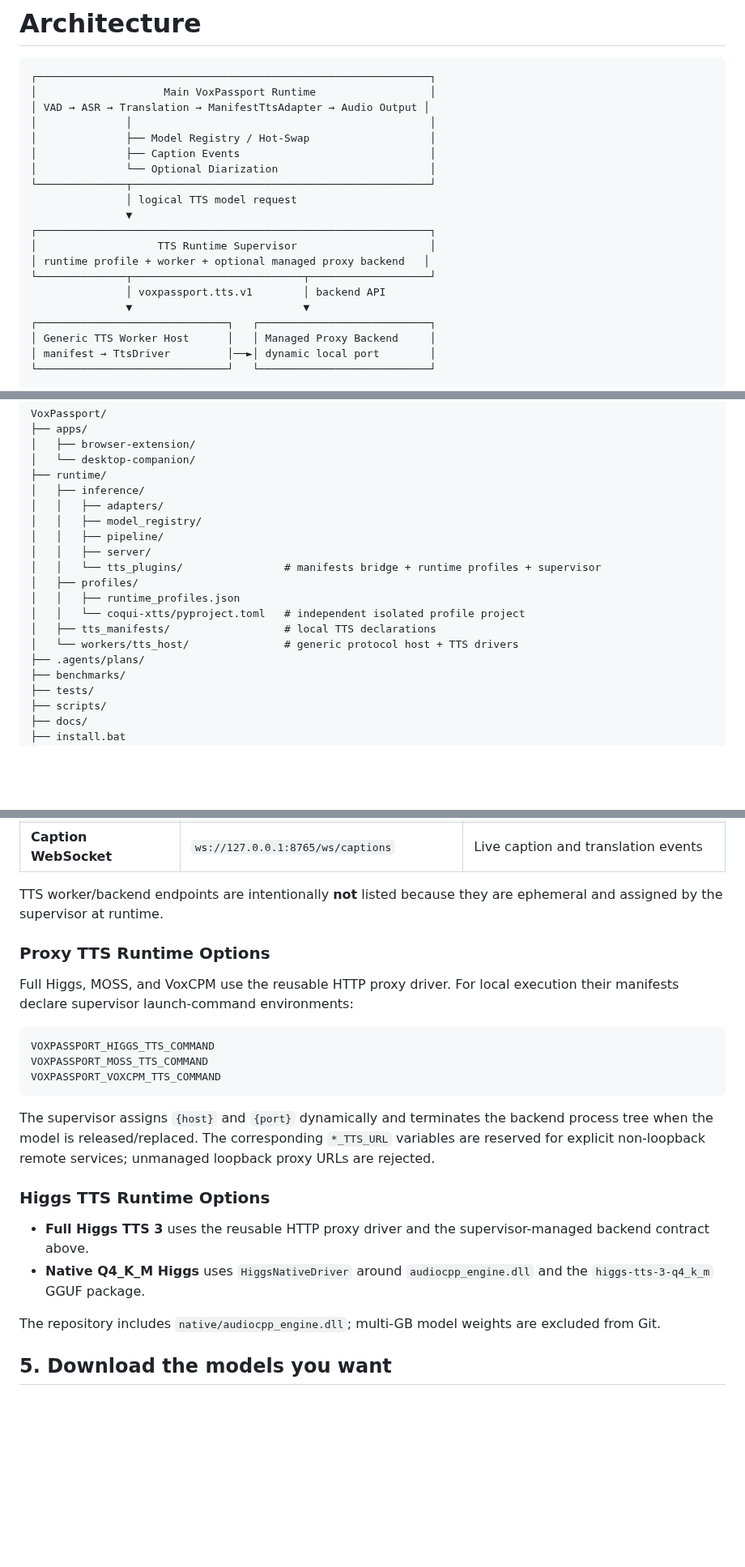
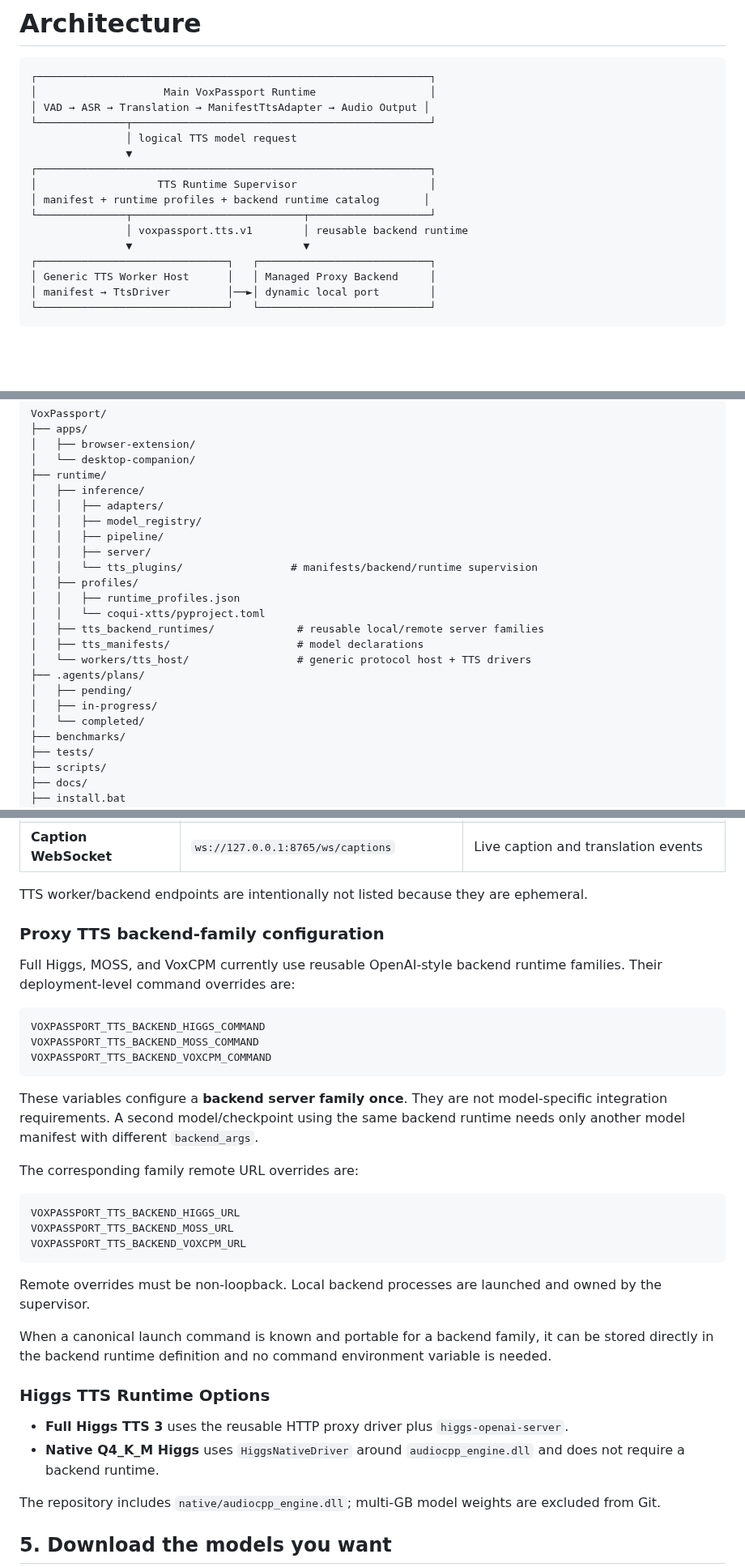
Before and after one commit to tuckthomas/VoxPassport, a Markdown page: README.md, 3 parts joined by grey strips. Shown at 81% size. Drawn GitHub-style; blank space fills up the shorter version.

````diff
--- a/README.md
+++ b/README.md
@@ -246,18 +285,14 @@ Higher-memory systems can adopt more aggressive residency after it is measured s
 ┌──────────────────────────────────────────────────────────────┐
 │                    Main VoxPassport Runtime                  │
 │ VAD → ASR → Translation → ManifestTtsAdapter → Audio Output │
-│              │                                               │
-│              ├── Model Registry / Hot-Swap                   │
-│              ├── Caption Events                              │
-│              └── Optional Diarization                        │
 └──────────────┬───────────────────────────────────────────────┘
                │ logical TTS model request
                ▼
 ┌──────────────────────────────────────────────────────────────┐
 │                   TTS Runtime Supervisor                     │
-│ runtime profile + worker + optional managed proxy backend   │
+│ manifest + runtime profiles + backend runtime catalog       │
 └──────────────┬───────────────────────────┬───────────────────┘
-               │ voxpassport.tts.v1        │ backend API
+               │ voxpassport.tts.v1        │ reusable backend runtime
                ▼                           ▼
 ┌──────────────────────────────┐   ┌───────────────────────────┐
 │ Generic TTS Worker Host      │   │ Managed Proxy Backend     │
@@ -282,13 +317,17 @@ VoxPassport/
 │   │   ├── model_registry/
 │   │   ├── pipeline/
 │   │   ├── server/
-│   │   └── tts_plugins/                # manifests bridge + runtime profiles + supervisor
+│   │   └── tts_plugins/                 # manifests/backend/runtime supervision
 │   ├── profiles/
 │   │   ├── runtime_profiles.json
-│   │   └── coqui-xtts/pyproject.toml   # independent isolated profile project
-│   ├── tts_manifests/                  # local TTS declarations
-│   └── workers/tts_host/               # generic protocol host + TTS drivers
+│   │   └── coqui-xtts/pyproject.toml
+│   ├── tts_backend_runtimes/             # reusable local/remote server families
+│   ├── tts_manifests/                    # model declarations
+│   └── workers/tts_host/                 # generic protocol host + TTS drivers
 ├── .agents/plans/
+│   ├── pending/
+│   ├── in-progress/
+│   └── completed/
 ├── benchmarks/
 ├── tests/
 ├── scripts/
@@ -368,24 +405,36 @@ Persistent local services include:
 | **Local API** | `http://127.0.0.1:8766` | Runtime/model/voice endpoints |
 | **Caption WebSocket** | `ws://127.0.0.1:8765/ws/captions` | Live caption and translation events |
 
-TTS worker/backend endpoints are intentionally **not** listed because they are ephemeral and assigned by the supervisor at runtime.
+TTS worker/backend endpoints are intentionally not listed because they are ephemeral.
 
-### Proxy TTS Runtime Options
+### Proxy TTS backend-family configuration
 
-Full Higgs, MOSS, and VoxCPM use the reusable HTTP proxy driver. For local execution their manifests declare supervisor launch-command environments:
+Full Higgs, MOSS, and VoxCPM currently use reusable OpenAI-style backend runtime families. Their deployment-level command overrides are:
 
 ```text
-VOXPASSPORT_HIGGS_TTS_COMMAND
-VOXPASSPORT_MOSS_TTS_COMMAND
-VOXPASSPORT_VOXCPM_TTS_COMMAND
+VOXPASSPORT_TTS_BACKEND_HIGGS_COMMAND
+VOXPASSPORT_TTS_BACKEND_MOSS_COMMAND
+VOXPASSPORT_TTS_BACKEND_VOXCPM_COMMAND
 ```
 
-The supervisor assigns `{host}` and `{port}` dynamically and terminates the backend process tree when the model is released/replaced. The corresponding `*_TTS_URL` variables are reserved for explicit non-loopback remote services; unmanaged loopback proxy URLs are rejected.
+These variables configure a **backend server family once**. They are not model-specific integration requirements. A second model/checkpoint using the same backend runtime needs only another model manifest with different `backend_args`.
+
+The corresponding family remote URL overrides are:
+
+```text
+VOXPASSPORT_TTS_BACKEND_HIGGS_URL
+VOXPASSPORT_TTS_BACKEND_MOSS_URL
+VOXPASSPORT_TTS_BACKEND_VOXCPM_URL
+```
+
+Remote overrides must be non-loopback. Local backend processes are launched and owned by the supervisor.
+
+When a canonical launch command is known and portable for a backend family, it can be stored directly in the backend runtime definition and no command environment variable is needed.
 
 ### Higgs TTS Runtime Options
 
-- **Full Higgs TTS 3** uses the reusable HTTP proxy driver and the supervisor-managed backend contract above.
-- **Native Q4_K_M Higgs** uses `HiggsNativeDriver` around `audiocpp_engine.dll` and the `higgs-tts-3-q4_k_m` GGUF package.
+- **Full Higgs TTS 3** uses the reusable HTTP proxy driver plus `higgs-openai-server`.
+- **Native Q4_K_M Higgs** uses `HiggsNativeDriver` around `audiocpp_engine.dll` and does not require a backend runtime.
 
 The repository includes `native/audiocpp_engine.dll`; multi-GB model weights are excluded from Git.
 
````
Also changed, not shown: other parts of README.md (+91 -54 lines).
